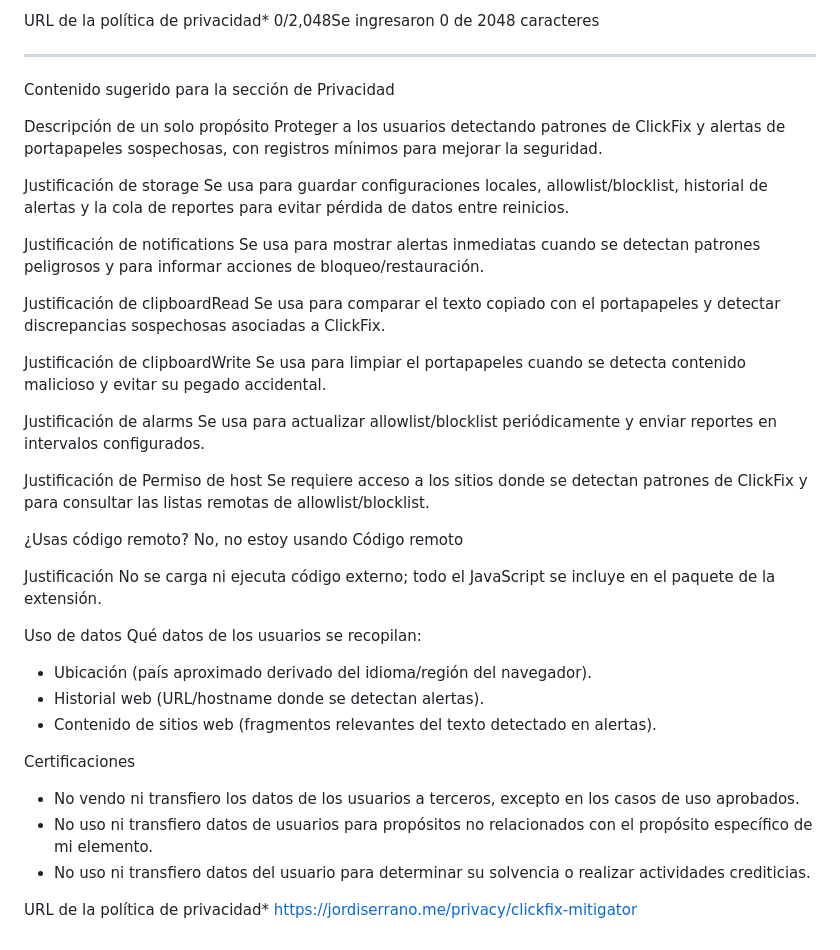
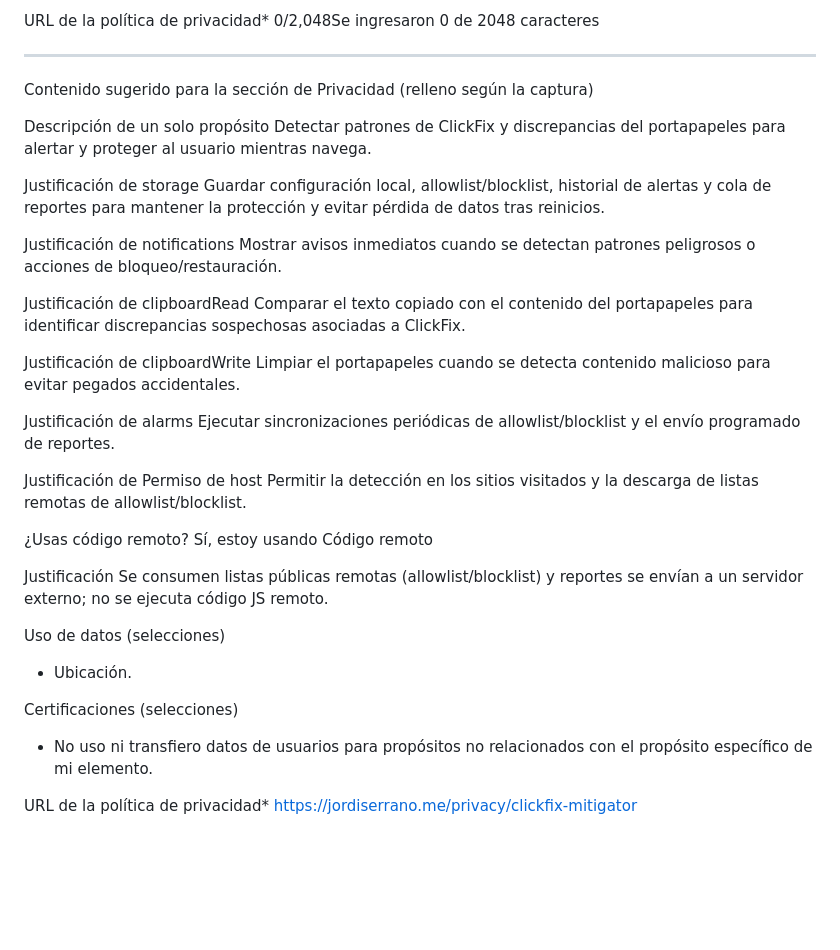
Before and after one commit to j0rd1s3rr4n0/ClickFixMitigator, a Markdown page: ClickFixMitigaror_ChromeWebStore.md, the part around the change. Rendered like a GitHub page; blank space fills up the shorter version.

Commit message:
Fill privacy form answers for Web Store listing

```diff
--- a/ClickFixMitigaror_ChromeWebStore.md
+++ b/ClickFixMitigaror_ChromeWebStore.md
@@ -183,45 +183,40 @@ URL de la política de privacidad*
 
 ---
 
-Contenido sugerido para la sección de Privacidad
+Contenido sugerido para la sección de Privacidad (relleno según la captura)
 
 Descripción de un solo propósito
-Proteger a los usuarios detectando patrones de ClickFix y alertas de portapapeles sospechosas, con registros mínimos para mejorar la seguridad.
+Detectar patrones de ClickFix y discrepancias del portapapeles para alertar y proteger al usuario mientras navega.
 
 Justificación de storage
-Se usa para guardar configuraciones locales, allowlist/blocklist, historial de alertas y la cola de reportes para evitar pérdida de datos entre reinicios.
+Guardar configuración local, allowlist/blocklist, historial de alertas y cola de reportes para mantener la protección y evitar pérdida de datos tras reinicios.
 
 Justificación de notifications
-Se usa para mostrar alertas inmediatas cuando se detectan patrones peligrosos y para informar acciones de bloqueo/restauración.
+Mostrar avisos inmediatos cuando se detectan patrones peligrosos o acciones de bloqueo/restauración.
 
 Justificación de clipboardRead
-Se usa para comparar el texto copiado con el portapapeles y detectar discrepancias sospechosas asociadas a ClickFix.
+Comparar el texto copiado con el contenido del portapapeles para identificar discrepancias sospechosas asociadas a ClickFix.
 
 Justificación de clipboardWrite
-Se usa para limpiar el portapapeles cuando se detecta contenido malicioso y evitar su pegado accidental.
+Limpiar el portapapeles cuando se detecta contenido malicioso para evitar pegados accidentales.
 
 Justificación de alarms
-Se usa para actualizar allowlist/blocklist periódicamente y enviar reportes en intervalos configurados.
+Ejecutar sincronizaciones periódicas de allowlist/blocklist y el envío programado de reportes.
 
 Justificación de Permiso de host
-Se requiere acceso a los sitios donde se detectan patrones de ClickFix y para consultar las listas remotas de allowlist/blocklist.
+Permitir la detección en los sitios visitados y la descarga de listas remotas de allowlist/blocklist.
 
 ¿Usas código remoto?
-No, no estoy usando Código remoto
+Sí, estoy usando Código remoto
 
 Justificación
-No se carga ni ejecuta código externo; todo el JavaScript se incluye en el paquete de la extensión.
+Se consumen listas públicas remotas (allowlist/blocklist) y reportes se envían a un servidor externo; no se ejecuta código JS remoto.
 
-Uso de datos
-Qué datos de los usuarios se recopilan:
-- Ubicación (país aproximado derivado del idioma/región del navegador).
-- Historial web (URL/hostname donde se detectan alertas).
-- Contenido de sitios web (fragmentos relevantes del texto detectado en alertas).
+Uso de datos (selecciones)
+- Ubicación.
 
-Certificaciones
-- No vendo ni transfiero los datos de los usuarios a terceros, excepto en los casos de uso aprobados.
+Certificaciones (selecciones)
 - No uso ni transfiero datos de usuarios para propósitos no relacionados con el propósito específico de mi elemento.
-- No uso ni transfiero datos del usuario para determinar su solvencia o realizar actividades crediticias.
 
 URL de la política de privacidad*
 https://jordiserrano.me/privacy/clickfix-mitigator
```
